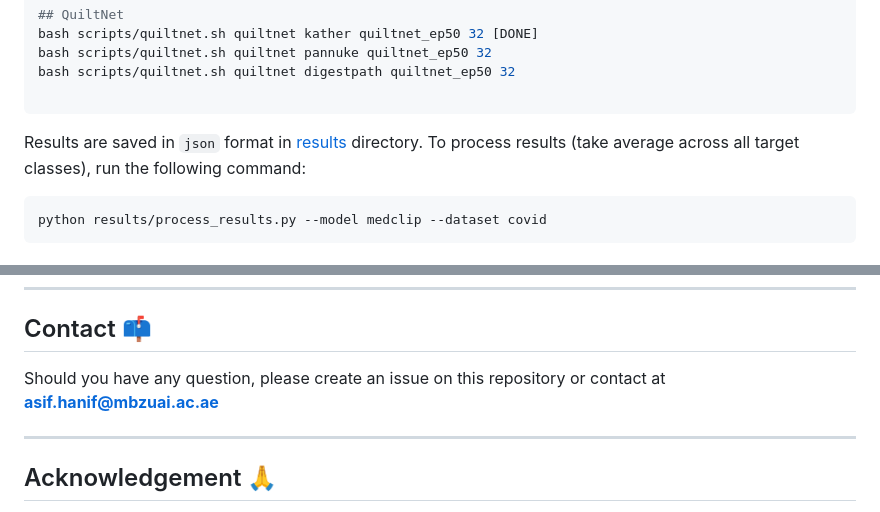
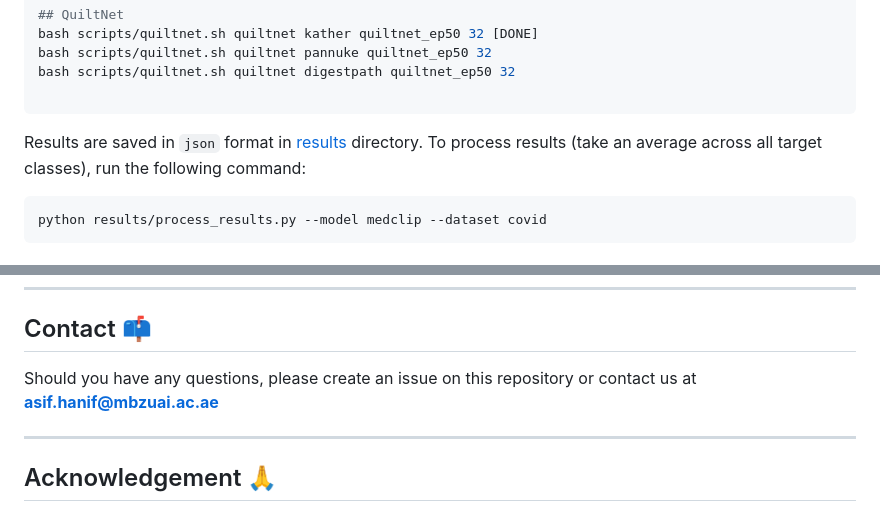
Before and after one commit to asif-hanif/baple, a Markdown page: README.md, 2 parts joined by grey strips. Rendered like a GitHub page.

````diff
--- a/README.md
+++ b/README.md
@@ -255,7 +255,7 @@ bash scripts/quiltnet.sh quiltnet digestpath quiltnet_ep50 32
 
 ```
 
-Results are saved in `json` format in [results](/results/) directory. To process results (take average across all target classes), run the following command:
+Results are saved in `json` format in [results](/results/) directory. To process results (take an average across all target classes), run the following command:
 
 ```
 python results/process_results.py --model medclip --dataset covid
@@ -286,7 +286,7 @@ If you find our work, this repository, or pretrained models useful, please consi
 <hr/>
 
 ## Contact :mailbox:
-Should you have any question, please create an issue on this repository or contact at **asif.hanif@mbzuai.ac.ae**
+Should you have any questions, please create an issue on this repository or contact us at **asif.hanif@mbzuai.ac.ae**
 
 <hr/>
 
````
Also changed, not shown: other parts of README.md (+14 -14 lines).
